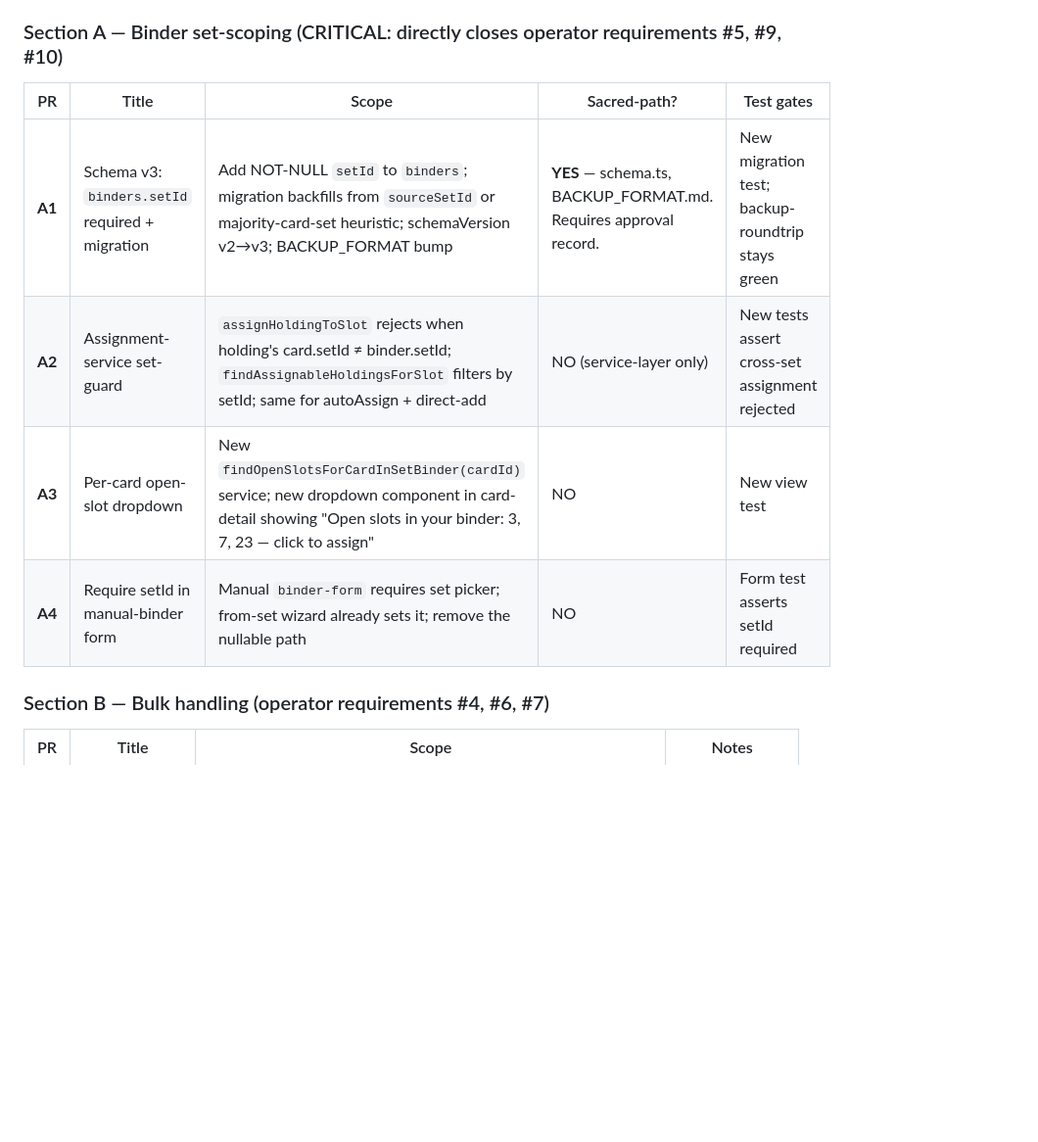
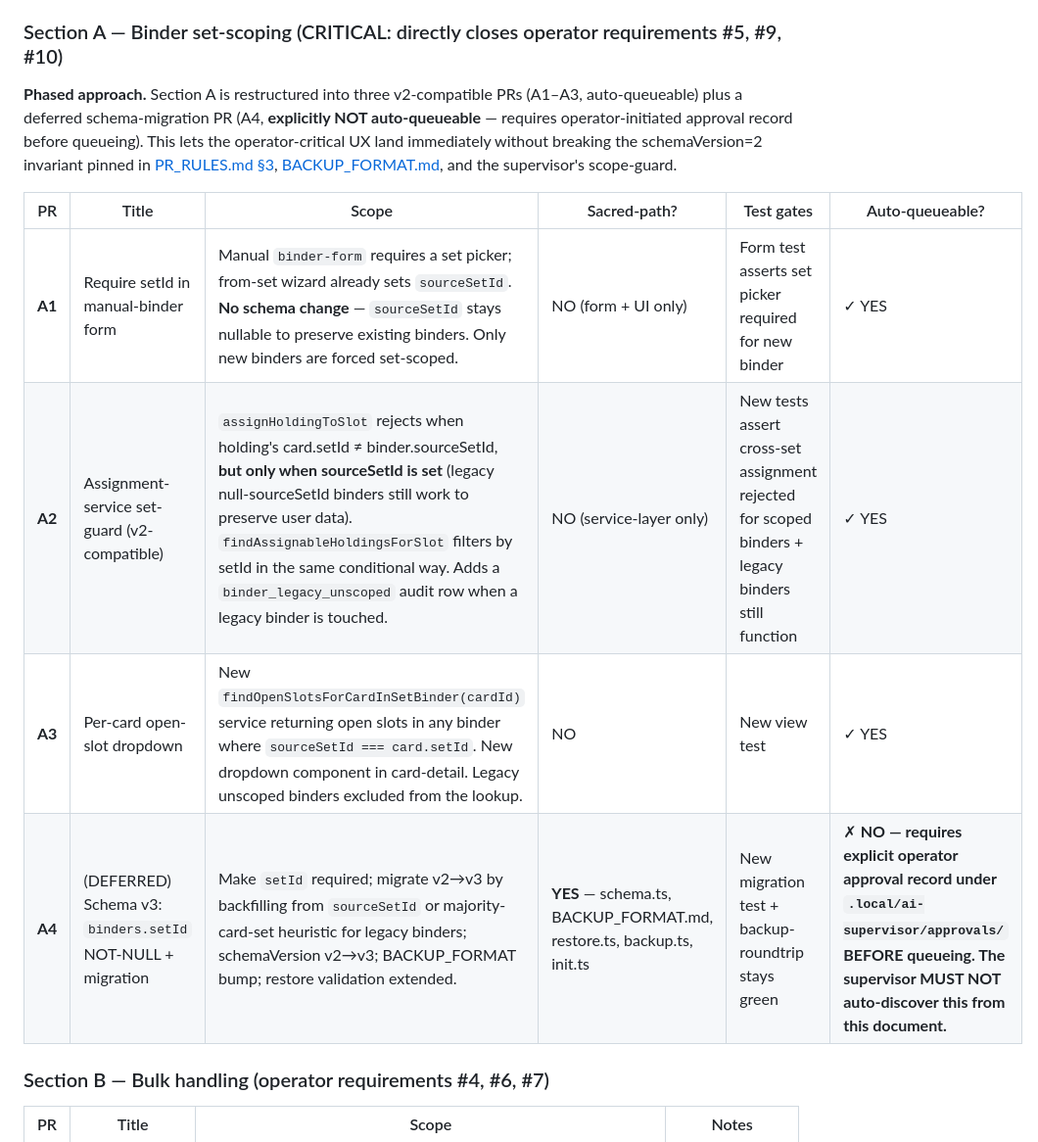
Before and after one commit to mortenalvs-byte/Pokemon, a Markdown page: docs/IMPROVEMENT_ROADMAP.md, the part around one of its changes. Shown at 98% size. Rendered like a GitHub page; blank space fills up the shorter version.

```diff
--- a/docs/IMPROVEMENT_ROADMAP.md
+++ b/docs/IMPROVEMENT_ROADMAP.md
@@ -158,12 +158,14 @@ The PRs below are ordered by **operator-value × independence**. Each PR is sing
 
 ### Section A — Binder set-scoping (CRITICAL: directly closes operator requirements #5, #9, #10)
 
-| PR | Title | Scope | Sacred-path? | Test gates |
-|---|---|---|---|---|
-| **A1** | Schema v3: `binders.setId` required + migration | Add NOT-NULL `setId` to `binders`; migration backfills from `sourceSetId` or majority-card-set heuristic; schemaVersion v2→v3; BACKUP_FORMAT bump | **YES** — schema.ts, BACKUP_FORMAT.md. Requires approval record. | New migration test; backup-roundtrip stays green |
-| **A2** | Assignment-service set-guard | `assignHoldingToSlot` rejects when holding's card.setId ≠ binder.setId; `findAssignableHoldingsForSlot` filters by setId; same for autoAssign + direct-add | NO (service-layer only) | New tests assert cross-set assignment rejected |
-| **A3** | Per-card open-slot dropdown | New `findOpenSlotsForCardInSetBinder(cardId)` service; new dropdown component in card-detail showing "Open slots in your <SetName> binder: 3, 7, 23 — click to assign" | NO | New view test |
-| **A4** | Require setId in manual-binder form | Manual `binder-form` requires set picker; from-set wizard already sets it; remove the nullable path | NO | Form test asserts setId required |
+**Phased approach.** Section A is restructured into three v2-compatible PRs (A1–A3, auto-queueable) plus a deferred schema-migration PR (A4, **explicitly NOT auto-queueable** — requires operator-initiated approval record before queueing). This lets the operator-critical UX land immediately without breaking the schemaVersion=2 invariant pinned in [PR_RULES.md §3](../PR_RULES.md), [BACKUP_FORMAT.md](../BACKUP_FORMAT.md), and the supervisor's scope-guard.
+
+| PR | Title | Scope | Sacred-path? | Test gates | Auto-queueable? |
+|---|---|---|---|---|---|
+| **A1** | Require setId in manual-binder form | Manual `binder-form` requires a set picker; from-set wizard already sets `sourceSetId`. **No schema change** — `sourceSetId` stays nullable to preserve existing binders. Only new binders are forced set-scoped. | NO (form + UI only) | Form test asserts set picker required for new binder | ✓ YES |
+| **A2** | Assignment-service set-guard (v2-compatible) | `assignHoldingToSlot` rejects when holding's card.setId ≠ binder.sourceSetId, **but only when sourceSetId is set** (legacy null-sourceSetId binders still work to preserve user data). `findAssignableHoldingsForSlot` filters by setId in the same conditional way. Adds a `binder_legacy_unscoped` audit row when a legacy binder is touched. | NO (service-layer only) | New tests assert cross-set assignment rejected for scoped binders + legacy binders still function | ✓ YES |
+| **A3** | Per-card open-slot dropdown | New `findOpenSlotsForCardInSetBinder(cardId)` service returning open slots in any binder where `sourceSetId === card.setId`. New dropdown component in card-detail. Legacy unscoped binders excluded from the lookup. | NO | New view test | ✓ YES |
+| **A4** | (DEFERRED) Schema v3: `binders.setId` NOT-NULL + migration | Make `setId` required; migrate v2→v3 by backfilling from `sourceSetId` or majority-card-set heuristic for legacy binders; schemaVersion v2→v3; BACKUP_FORMAT bump; restore validation extended. | **YES** — schema.ts, BACKUP_FORMAT.md, restore.ts, backup.ts, init.ts | New migration test + backup-roundtrip stays green | ✗ **NO — requires explicit operator approval record under `.local/ai-supervisor/approvals/` BEFORE queueing. The supervisor MUST NOT auto-discover this from this document.** |
 
 ### Section B — Bulk handling (operator requirements #4, #6, #7)
 
```
Also changed, not shown: other parts of docs/IMPROVEMENT_ROADMAP.md (+52 -38 lines).
